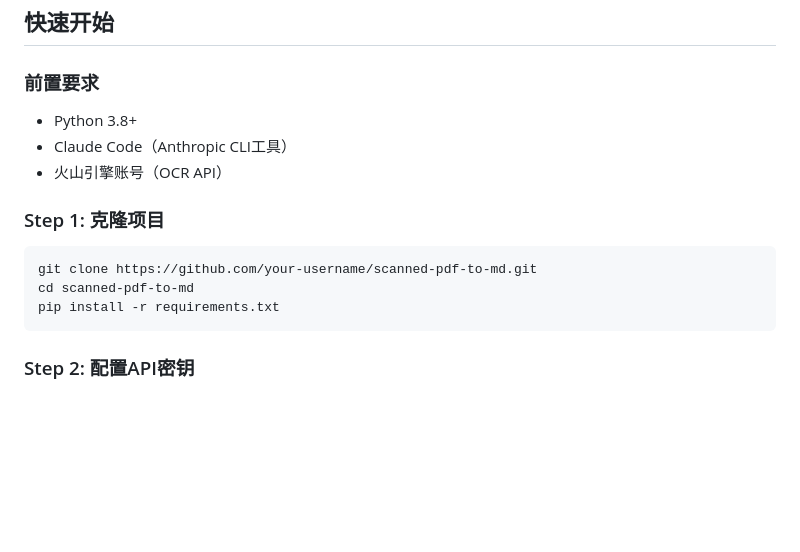
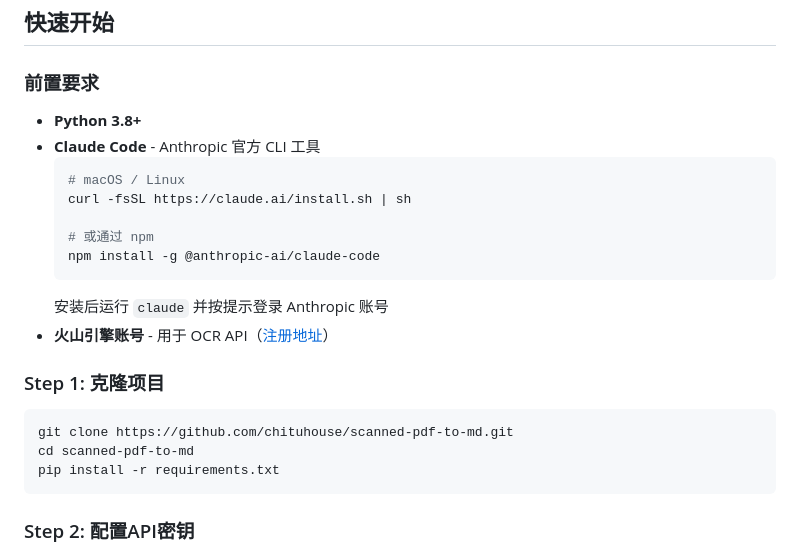
Before and after one commit to chituhouse/scanned-pdf-to-md, a Markdown page: README.md, the part around the change. GitHub-like rendering; blank space fills up the shorter version.

Commit message:
docs: 完善README使用说明
- 添加Claude Code安装指南
- 更新仓库克隆地址

🤖 Generated with [Claude Code](https://claude.com/claude-code)

Co-Authored-By: Claude Sonnet 4.5 <noreply@anthropic.com>

````diff
--- a/README.md
+++ b/README.md
@@ -140,14 +140,22 @@
 
 ### 前置要求
 
-- Python 3.8+
-- Claude Code（Anthropic CLI工具）
-- 火山引擎账号（OCR API）
+- **Python 3.8+**
+- **Claude Code** - Anthropic 官方 CLI 工具
+  ```bash
+  # macOS / Linux
+  curl -fsSL https://claude.ai/install.sh | sh
+
+  # 或通过 npm
+  npm install -g @anthropic-ai/claude-code
+  ```
+  安装后运行 `claude` 并按提示登录 Anthropic 账号
+- **火山引擎账号** - 用于 OCR API（[注册地址](https://www.volcengine.com/)）
 
 ### Step 1: 克隆项目
 
 ```bash
-git clone https://github.com/your-username/scanned-pdf-to-md.git
+git clone https://github.com/chituhouse/scanned-pdf-to-md.git
 cd scanned-pdf-to-md
 pip install -r requirements.txt
 ```
````
